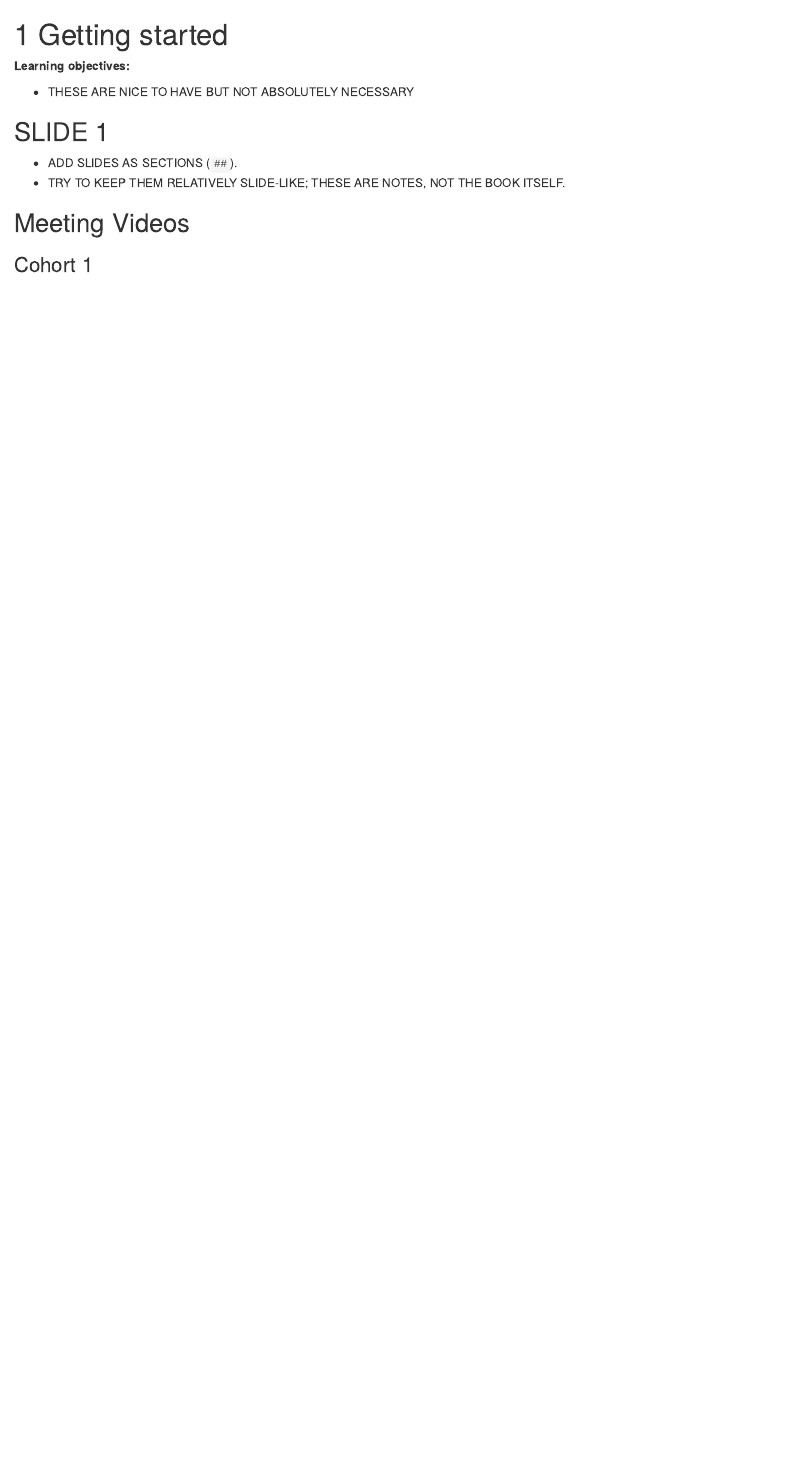
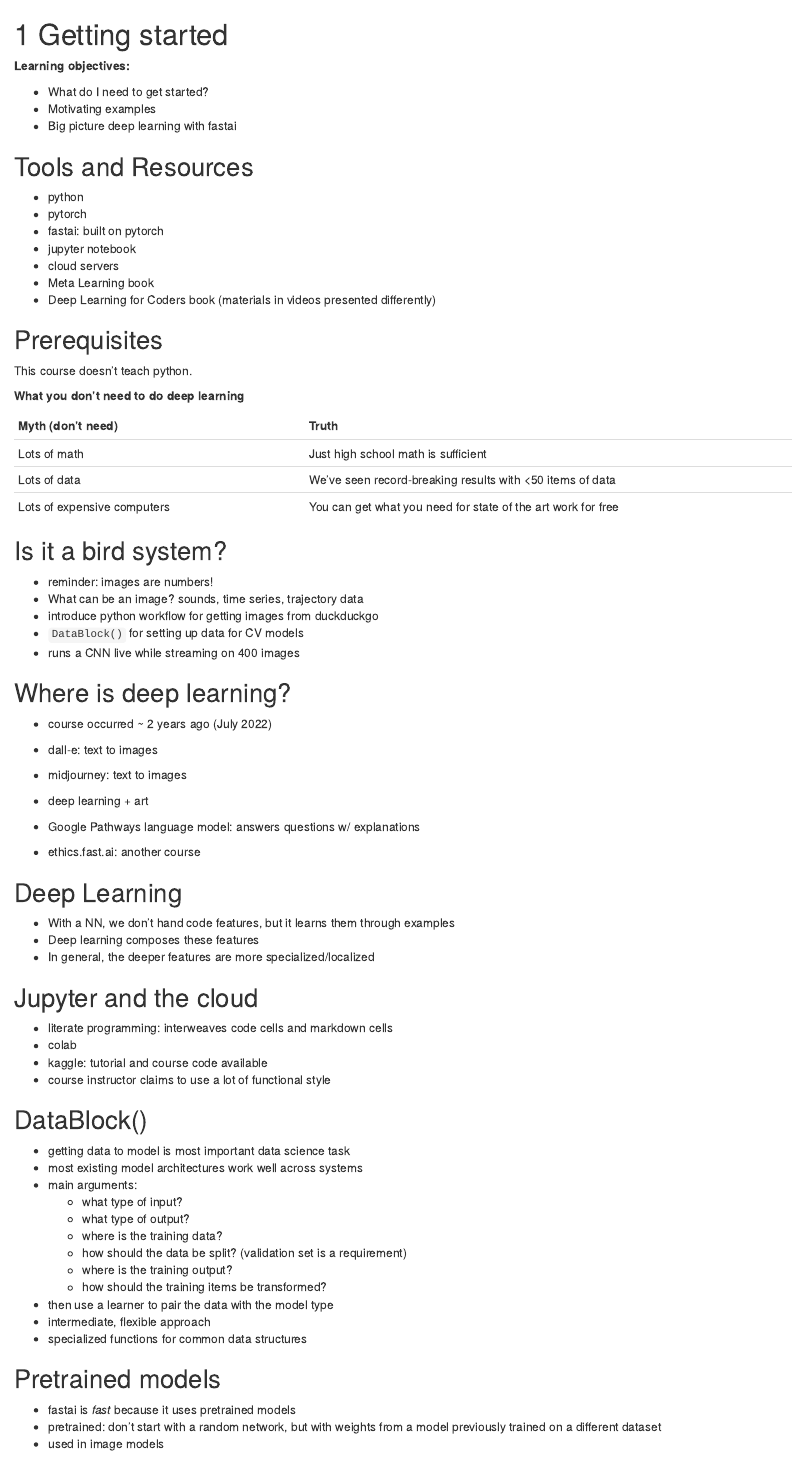
Before and after one commit to r4ds/bookclub-pdl, an R Markdown document (01_getting-started.Rmd): the page in a window 1100 px wide, from its top. Rendered offline with R 4.5, knitr and Pandoc, with nearby package versions; drawn as R Markdown's standard HTML page in place of the format the file asks for.

Commit message:
notes from getting started video (#2)

```diff
--- a/01_getting-started.Rmd
+++ b/01_getting-started.Rmd
@@ -2,9 +2,80 @@
 
 **Learning objectives:**
 
-- THESE ARE NICE TO HAVE BUT NOT ABSOLUTELY NECESSARY
+- What do I need to get started?
+- Motivating examples
+- Big picture deep learning with fastai
 
-## SLIDE 1 {-}
+## Tools and Resources{-}
 
-- ADD SLIDES AS SECTIONS (`##`).
-- TRY TO KEEP THEM RELATIVELY SLIDE-LIKE; THESE ARE NOTES, NOT THE BOOK ITSELF.
+- python
+- pytorch
+- fastai: built on pytorch
+- jupyter notebook
+- cloud servers
+- Meta Learning book
+- Deep Learning for Coders book (materials in videos presented differently)
+
+## Prerequisites {-}
+
+This course doesn't teach python.
+
+**What you don't need to do deep learning**
+
+Myth (don't need) | Truth
+------------------| ------------------------------
+Lots of math | Just high school math is sufficient
+Lots of data | We've seen record-breaking results with <50 items of data
+Lots of expensive computers | You can get what you need for state of the art work for free
+
+## Is it a bird system? {-}
+
+- reminder: images are numbers!
+- What can be an image? sounds, time series, trajectory data
+- introduce python workflow for getting images from duckduckgo
+- `DataBlock()` for setting up data for CV models
+- runs a CNN live while streaming on 400 images
+
+## Where is deep learning? {-}
+
+- course occurred ~ 2 years ago (July 2022)
+- dall-e: text to images
+- midjourney: text to images
+- deep learning + art
+- Google Pathways language model: answers questions w/ explanations
+
+- ethics.fast.ai: another course
+
+## Deep Learning {-}
+
+- With a NN, we don't hand code features, but it learns them through examples
+- Deep learning composes these features
+- In general, the deeper features are more specialized/localized
+
+## Jupyter and the cloud {-}
+
+- literate programming: interweaves code cells and markdown cells
+- colab
+- kaggle: tutorial and course code available
+- course instructor claims to use a lot of functional style
+
+## DataBlock() {-}
+
+- getting data to model is most important data science task
+- most existing model architectures work well across systems
+- main arguments:
+    + what type of input?
+    + what type of output?
+    + where is the training data?
+    + how should the data be split? (validation set is a requirement)
+    + where is the training output?
+    + how should the training items be transformed?
+- then use a learner to pair the data with the model type
+- intermediate, flexible approach
+- specialized functions for common data structures
+
+## Pretrained models {-}
+
+- fastai is *fast* because it uses pretrained models
+- pretrained: don't start with a random network, but with weights from a model previously trained on a different dataset
+- used in image models
```
Also changed, not shown: 01_getting-started.Rmd (24 more changed lines).
